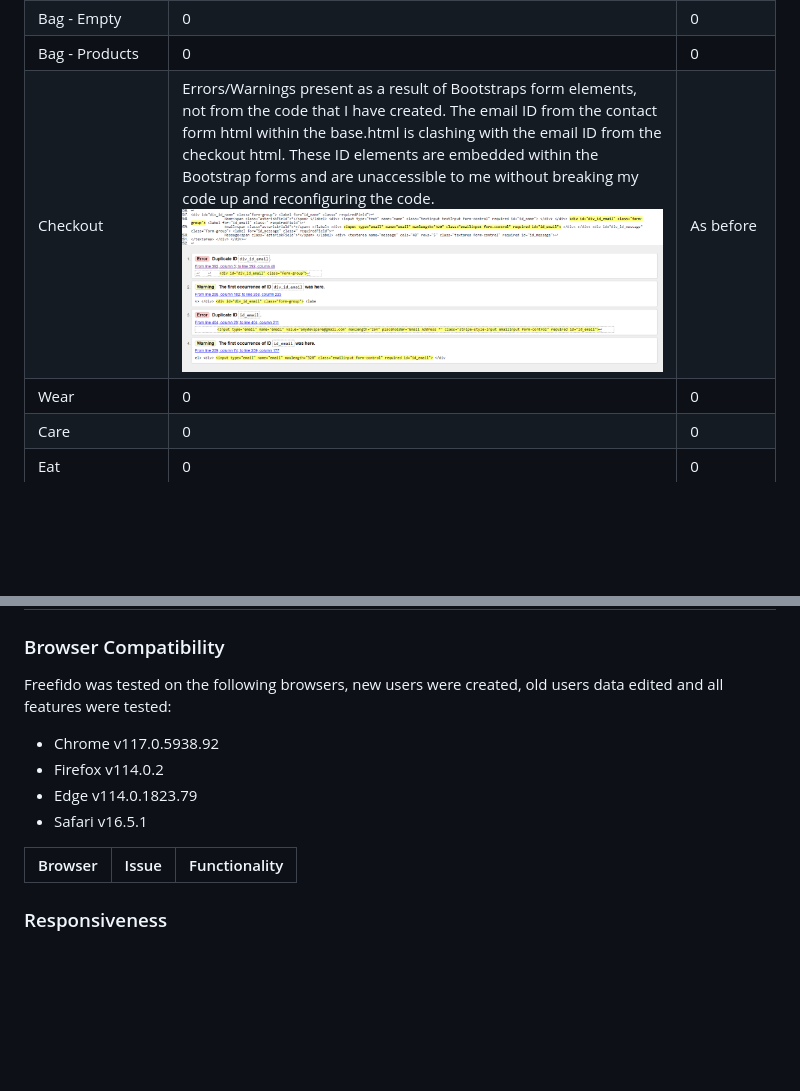
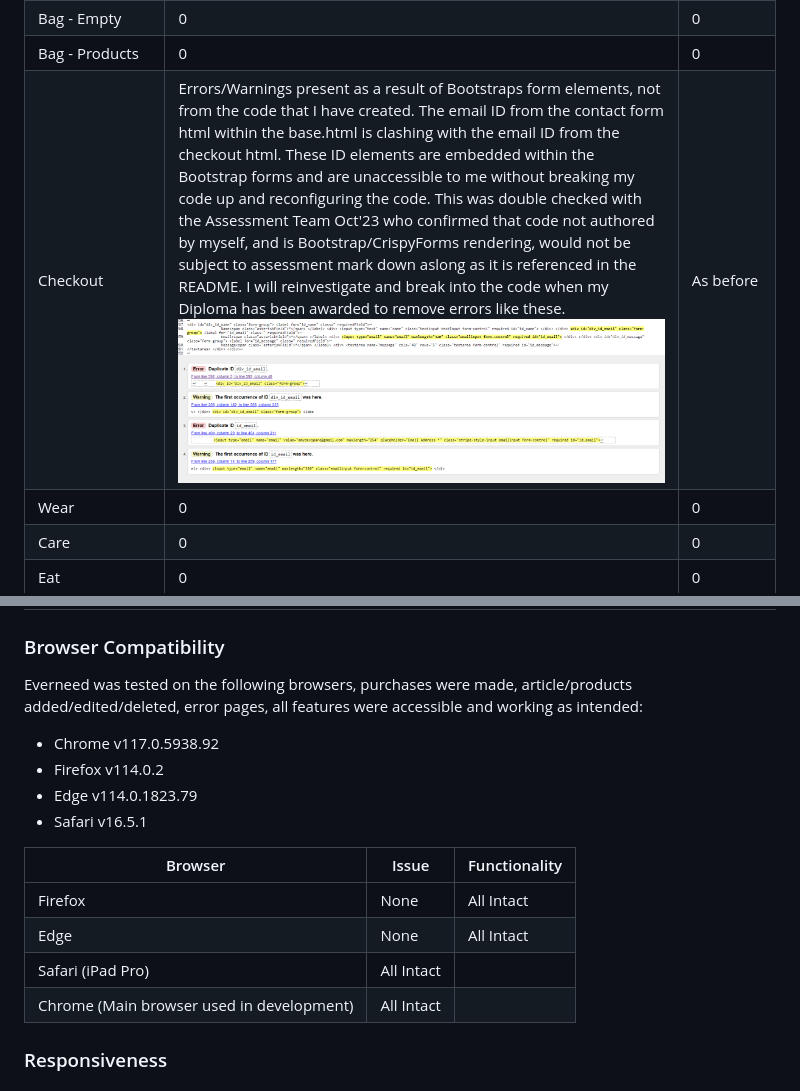
Before and after one commit to amylour/everneed, a Markdown page: TESTING.md, 2 parts joined by grey strips. GitHub-like rendering; blank space fills up the shorter version.

Commit message:
update: python validation, browsers

```diff
--- a/TESTING.md
+++ b/TESTING.md
@@ -64,7 +64,7 @@ All HTML pages were validated and received a 'No errors or warning to show' for
 | User Article List | 0 | 0 |
 | Bag - Empty | 0 | 0 |
 | Bag - Products | 0 | 0 |
-| Checkout | Errors/Warnings present as a result of Bootstraps form elements, not from the code that I have created. The email ID from the contact form html within the base.html is clashing with the email ID from the checkout html. These ID elements are embedded within the Bootstrap forms and are unaccessible to me without breaking my code up and reconfiguring the code. ![html validation duplicate id bootstrap forms](docs/testing_images/contactus_form_id.png) ![html validation duplicate id bootstrap forms](docs/testing_images/contact_html_issue.png) | As before |
+| Checkout | Errors/Warnings present as a result of Bootstraps form elements, not from the code that I have created. The email ID from the contact form html within the base.html is clashing with the email ID from the checkout html. These ID elements are embedded within the Bootstrap forms and are unaccessible to me without breaking my code up and reconfiguring the code. This was double checked with the Assessment Team Oct'23 who confirmed that code not authored by myself, and is Bootstrap/CrispyForms rendering, would not be subject to assessment mark down aslong as it is referenced in the README. I will reinvestigate and break into the code when my Diploma has been awarded to remove errors like these. ![html validation duplicate id bootstrap forms](docs/testing_images/contactus_form_id.png) ![html validation duplicate id bootstrap forms](docs/testing_images/contact_html_issue.png) | As before |
 | Wear| 0 | 0 |
 | Care | 0 | 0 |
 | Eat | 0 | 0 |
@@ -192,7 +192,7 @@ Testing was carried out on desktop using a Chrome browser to ensure all forms ta
 
 ### Browser Compatibility
 
-Freefido was tested on the following browsers, new users were created, old users data edited and all features were tested:
+Everneed was tested on the following browsers, purchases were made, article/products added/edited/deleted, error pages, all features were accessible and working as intended:
 
 - Chrome v117.0.5938.92
 - Firefox v114.0.2
@@ -201,6 +201,10 @@ Freefido was tested on the following browsers, new users were created, old users
 
 | Browser | Issue | Functionality |
 |---------|-------|---------------|
+| Firefox | None  | All Intact    |
+| Edge    | None  | All Intact    |
+| Safari (iPad Pro) | All Intact  |
+| Chrome (Main browser used in development) | All Intact |
 
 
 ### Responsiveness
```
Also changed, not shown: other parts of TESTING.md (+2 -2 lines).
